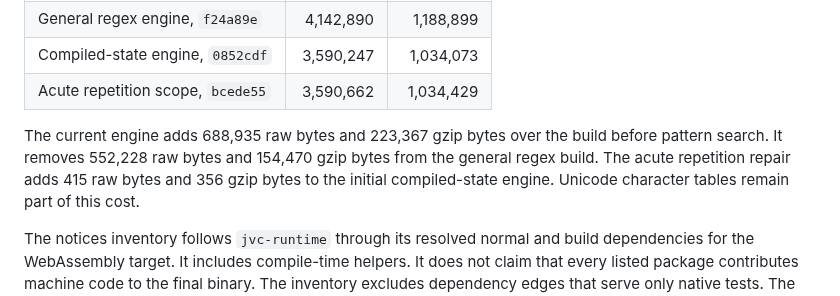
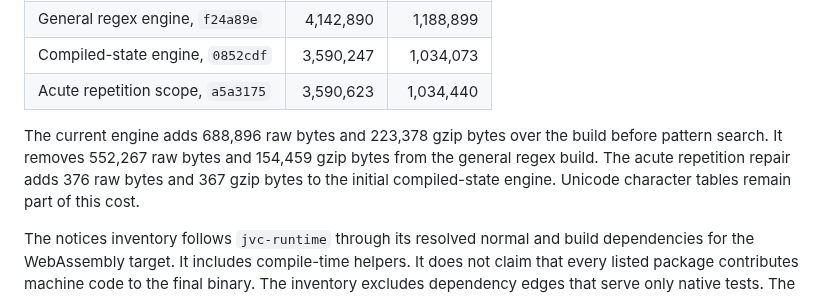
Before and after one commit to int19h/jbovlacku, a Markdown page: docs/dependencies.md, the part around the change. Rendered like a GitHub page.

Commit message:
Record the Wasm size after the allocation fix

```diff
--- a/docs/dependencies.md
+++ b/docs/dependencies.md
@@ -35,11 +35,11 @@ The compiled-state engine retains all Unicode features. Removing unused engine f
 | Before pattern search, `581b588` | 2,901,727 | 811,062 |
 | General regex engine, `f24a89e` | 4,142,890 | 1,188,899 |
 | Compiled-state engine, `0852cdf` | 3,590,247 | 1,034,073 |
-| Acute repetition scope, `bcede55` | 3,590,662 | 1,034,429 |
+| Acute repetition scope, `a5a3175` | 3,590,623 | 1,034,440 |
 
-The current engine adds 688,935 raw bytes and 223,367 gzip bytes over the build before pattern search.
-It removes 552,228 raw bytes and 154,470 gzip bytes from the general regex build.
-The acute repetition repair adds 415 raw bytes and 356 gzip bytes to the initial compiled-state engine.
+The current engine adds 688,896 raw bytes and 223,378 gzip bytes over the build before pattern search.
+It removes 552,267 raw bytes and 154,459 gzip bytes from the general regex build.
+The acute repetition repair adds 376 raw bytes and 367 gzip bytes to the initial compiled-state engine.
 Unicode character tables remain part of this cost.
 
 The notices inventory follows `jvc-runtime` through its resolved normal and build dependencies for the WebAssembly target.
```
